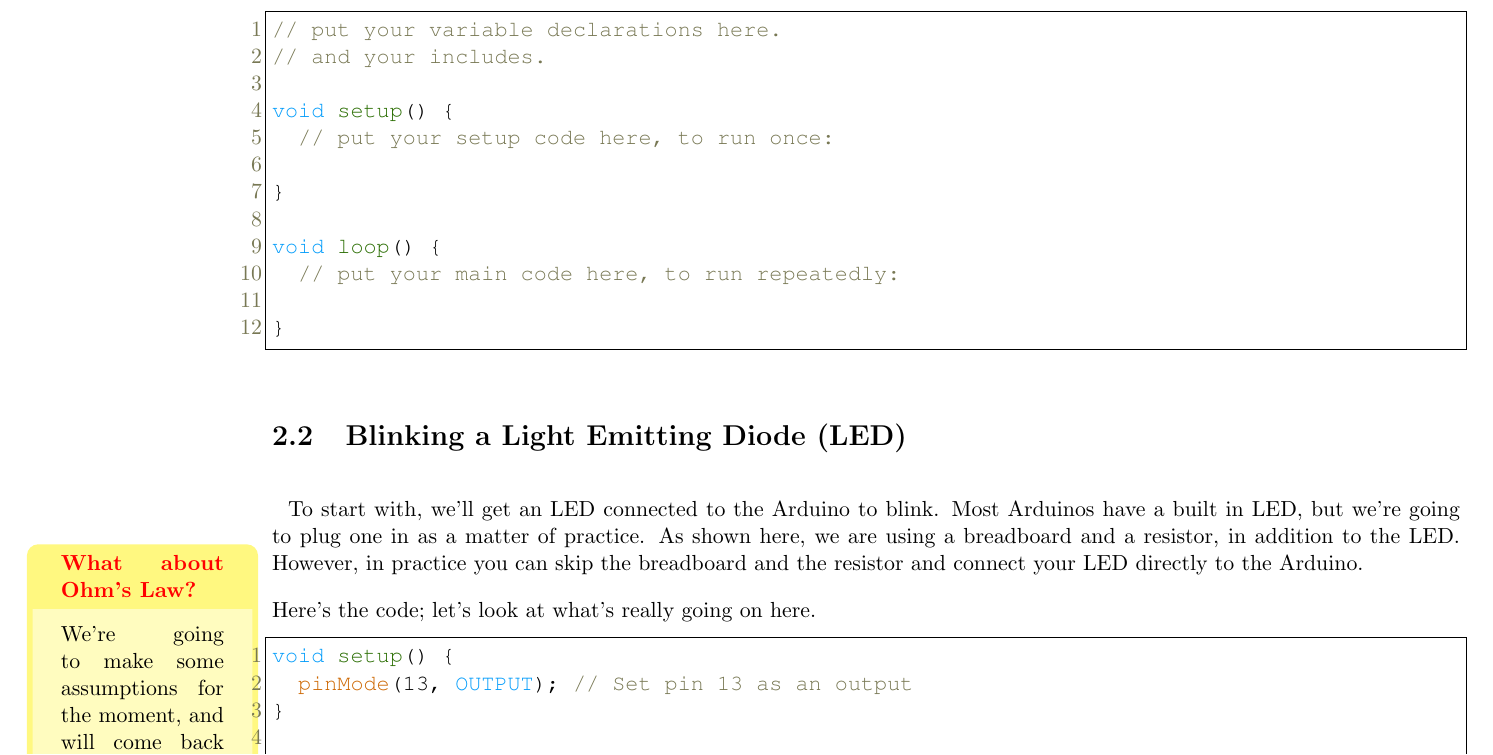
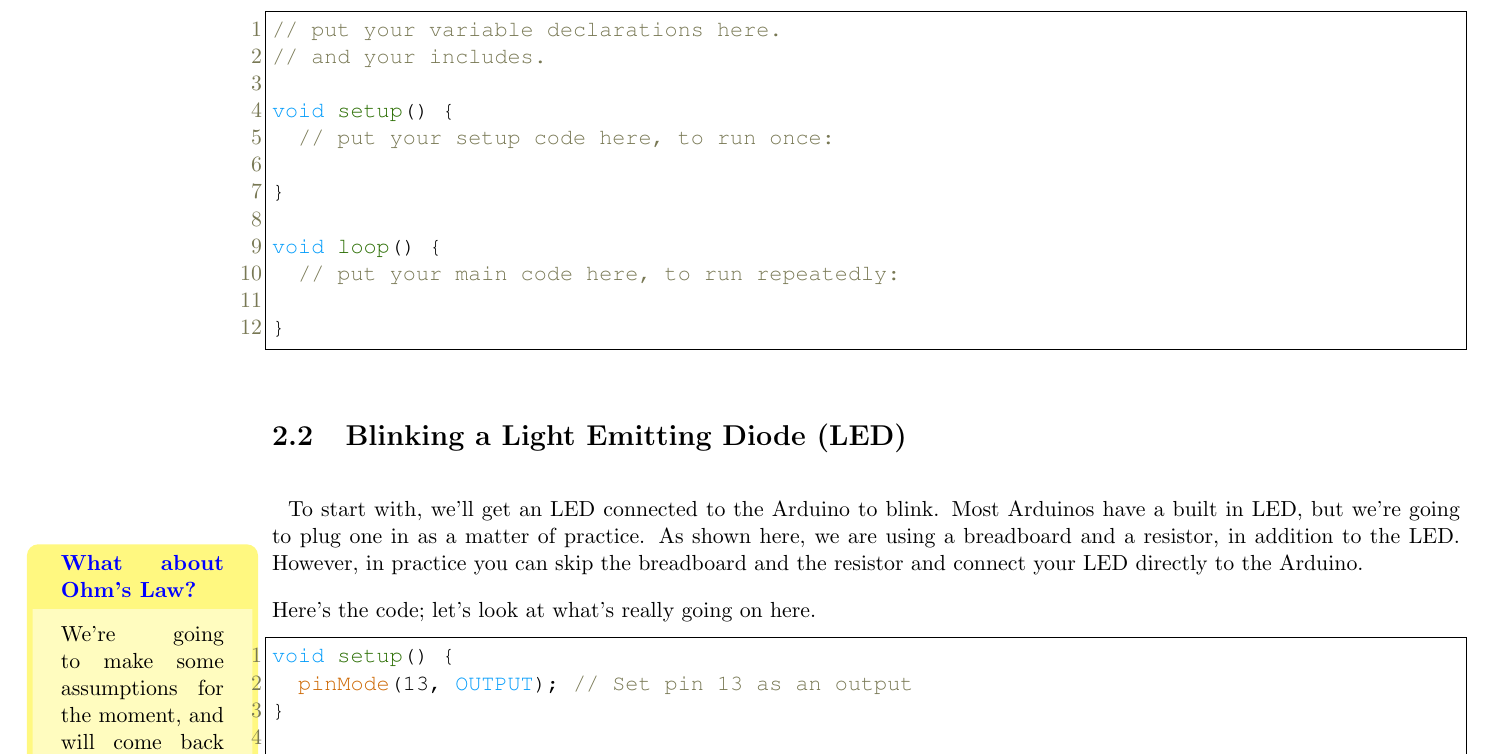
Before and after one commit to kylewinfree/inf632-spring2026, a LaTeX thesis (src/lecture-7-arduino-and-sensors/lecture-7-arduino-and-sensors.tex): part of page 6 of 8, cut so that both start at the same text. Compiled offline with pdfLaTeX.

```diff
--- a/src/lecture-7-arduino-and-sensors/lecture-7-arduino-and-sensors.tex
+++ b/src/lecture-7-arduino-and-sensors/lecture-7-arduino-and-sensors.tex
@@ -70,7 +70,7 @@
   colframe=yellow!50,                    % Frame color
   rounded corners=all,                    % Rounded corners
   boxrule=1mm,                           % Border thickness
-  title={\textcolor{red}{#2}},          % Title color set
+  title={\textcolor{blue}{#2}},          % Title color set
   fonttitle=\bfseries,                    % Title font style
   before skip=10pt,                      % Space before the box
   after skip=10pt,                       % Space after the box
```
Also changed, not shown: src/lecture-7-arduino-and-sensors/lecture-7-arduino-and-sensors.pdf.
